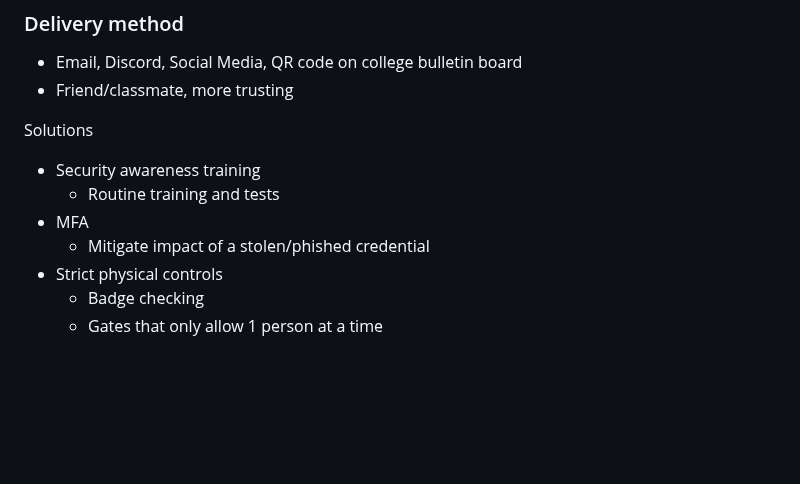
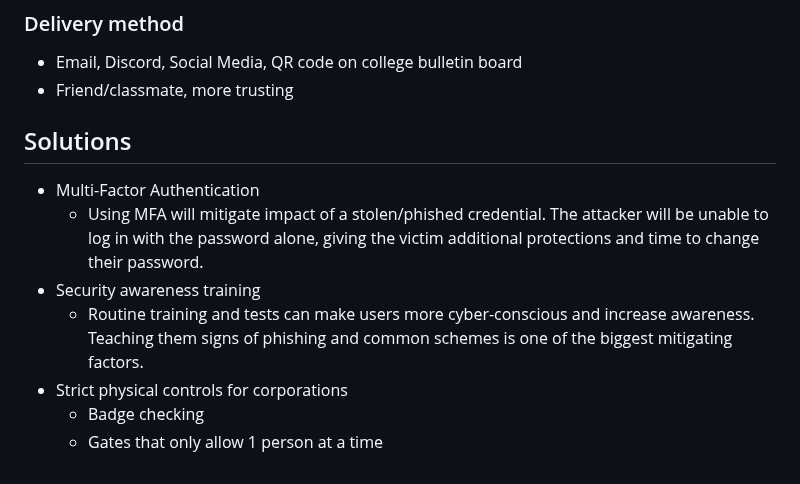
Before and after one commit to timguarino/Human-Factor-In-Cybersecurity, a Markdown page: README.md, the part around the change. Drawn GitHub-style; blank space fills up the shorter version.

```diff
--- a/README.md
+++ b/README.md
@@ -73,11 +73,11 @@ The attack targets a person by identifying the video games they play. By offerin
 - Friend/classmate, more trusting
 
 
-Solutions
+## Solutions
+- Multi-Factor Authentication
+  - Using MFA will mitigate impact of a stolen/phished credential. The attacker will be unable to log in with the password alone, giving the victim additional protections and time to change their password.
 - Security awareness training
-  - Routine training and tests
-- MFA
-  - Mitigate impact of a stolen/phished credential
-- Strict physical controls
+  - Routine training and tests can make users more cyber-conscious and increase awareness. Teaching them signs of phishing and common schemes is one of the biggest mitigating factors.
+- Strict physical controls for corporations
   - Badge checking
   - Gates that only allow 1 person at a time
```
